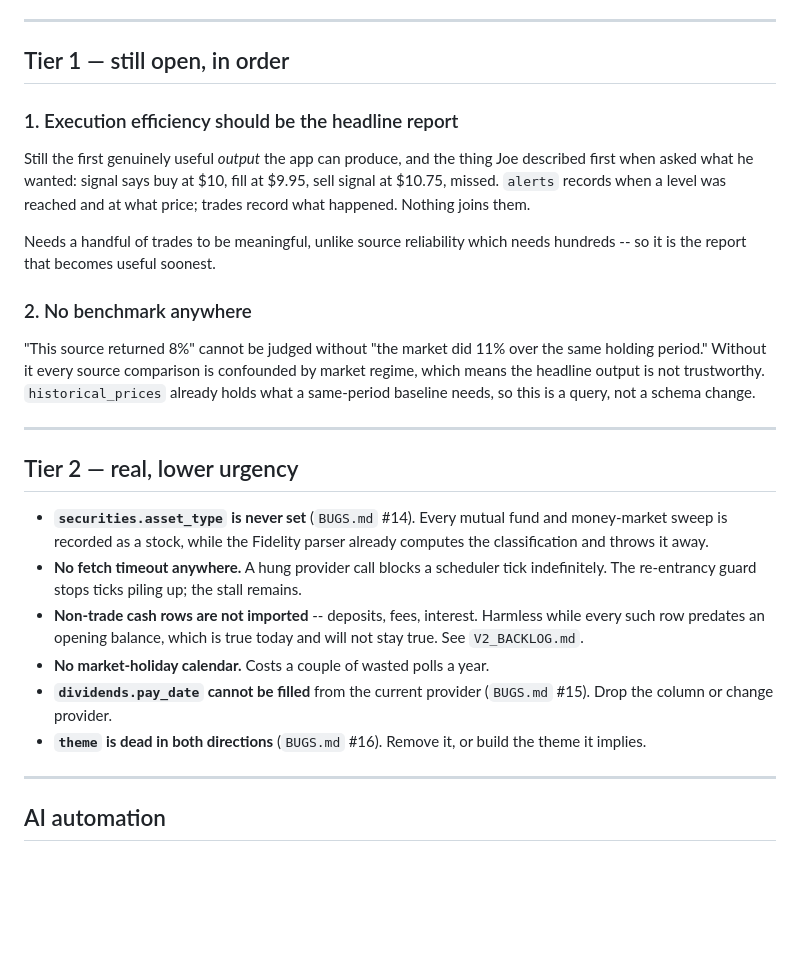
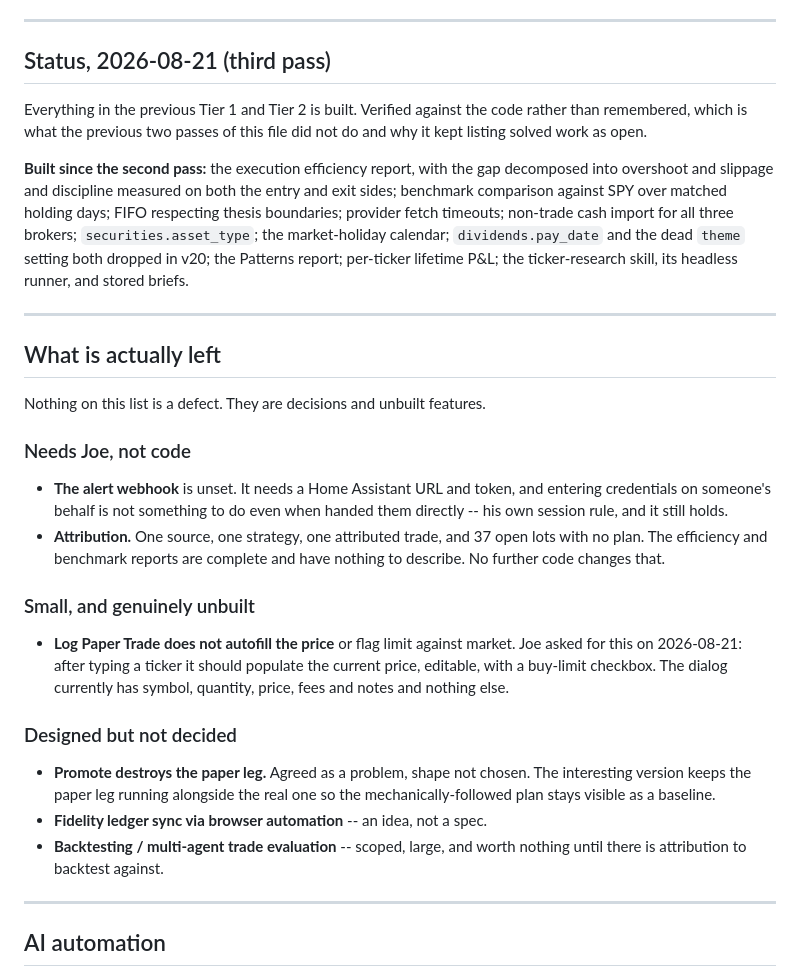
Before and after one commit to JoeOster/StrategyLabV2, a Markdown page: docs/IMPROVEMENTS.md, the part around the change. Drawn GitHub-style; blank space fills up the shorter version.

Commit message:
Re-verify IMPROVEMENTS against the code, third pass
The file listed the efficiency report and the benchmark as open Tier 1 items
and every Tier 2 entry as outstanding. All of them were built today. This is
the third time this file has drifted, and each time the cause was the same:
updating it from memory rather than checking.

Checked every entry against the code. What survives is not defects -- it is one
small unbuilt feature (Log Paper Trade price autofill), two undecided designs,
and two things that need Joe rather than code: the Home Assistant webhook
credentials, and attribution on his trades.

That last one is worth stating plainly in the file. The efficiency and
benchmark reports are finished and have nothing to describe: one source, one
strategy, one attributed trade, 37 open lots with no plan. No further code
changes that.

```diff
--- a/docs/IMPROVEMENTS.md
+++ b/docs/IMPROVEMENTS.md
@@ -35,43 +35,51 @@ default-percentage settings pre-fill the exit ladder.
 
 ---
 
-## Tier 1 — still open, in order
+## Status, 2026-08-21 (third pass)
 
-### 1. Execution efficiency should be the headline report
+Everything in the previous Tier 1 and Tier 2 is built. Verified against the
+code rather than remembered, which is what the previous two passes of this file
+did not do and why it kept listing solved work as open.
 
-Still the first genuinely useful *output* the app can produce, and the thing
-Joe described first when asked what he wanted: signal says buy at $10, fill at
-$9.95, sell signal at $10.75, missed. `alerts` records when a level was reached
-and at what price; trades record what happened. Nothing joins them.
-
-Needs a handful of trades to be meaningful, unlike source reliability which
-needs hundreds -- so it is the report that becomes useful soonest.
-
-### 2. No benchmark anywhere
-
-"This source returned 8%" cannot be judged without "the market did 11% over the
-same holding period." Without it every source comparison is confounded by
-market regime, which means the headline output is not trustworthy.
-`historical_prices` already holds what a same-period baseline needs, so this is
-a query, not a schema change.
+**Built since the second pass:** the execution efficiency report, with the gap
+decomposed into overshoot and slippage and discipline measured on both the
+entry and exit sides; benchmark comparison against SPY over matched holding
+days; FIFO respecting thesis boundaries; provider fetch timeouts; non-trade
+cash import for all three brokers; `securities.asset_type`; the market-holiday
+calendar; `dividends.pay_date` and the dead `theme` setting both dropped in
+v20; the Patterns report; per-ticker lifetime P&L; the ticker-research skill,
+its headless runner, and stored briefs.
 
 ---
 
-## Tier 2 — real, lower urgency
+## What is actually left
 
-- **`securities.asset_type` is never set** (`BUGS.md` #14). Every mutual fund
-  and money-market sweep is recorded as a stock, while the Fidelity parser
-  already computes the classification and throws it away.
-- **No fetch timeout anywhere.** A hung provider call blocks a scheduler tick
-  indefinitely. The re-entrancy guard stops ticks piling up; the stall remains.
-- **Non-trade cash rows are not imported** -- deposits, fees, interest. Harmless
-  while every such row predates an opening balance, which is true today and
-  will not stay true. See `V2_BACKLOG.md`.
-- **No market-holiday calendar.** Costs a couple of wasted polls a year.
-- **`dividends.pay_date` cannot be filled** from the current provider
-  (`BUGS.md` #15). Drop the column or change provider.
-- **`theme` is dead in both directions** (`BUGS.md` #16). Remove it, or build
-  the theme it implies.
+Nothing on this list is a defect. They are decisions and unbuilt features.
+
+### Needs Joe, not code
+
+- **The alert webhook** is unset. It needs a Home Assistant URL and token, and
+  entering credentials on someone's behalf is not something to do even when
+  handed them directly -- his own session rule, and it still holds.
+- **Attribution.** One source, one strategy, one attributed trade, and 37 open
+  lots with no plan. The efficiency and benchmark reports are complete and have
+  nothing to describe. No further code changes that.
+
+### Small, and genuinely unbuilt
+
+- **Log Paper Trade does not autofill the price** or flag limit against market.
+  Joe asked for this on 2026-08-21: after typing a ticker it should populate
+  the current price, editable, with a buy-limit checkbox. The dialog currently
+  has symbol, quantity, price, fees and notes and nothing else.
+
+### Designed but not decided
+
+- **Promote destroys the paper leg.** Agreed as a problem, shape not chosen.
+  The interesting version keeps the paper leg running alongside the real one so
+  the mechanically-followed plan stays visible as a baseline.
+- **Fidelity ledger sync via browser automation** -- an idea, not a spec.
+- **Backtesting / multi-agent trade evaluation** -- scoped, large, and worth
+  nothing until there is attribution to backtest against.
 
 ---
 
```
